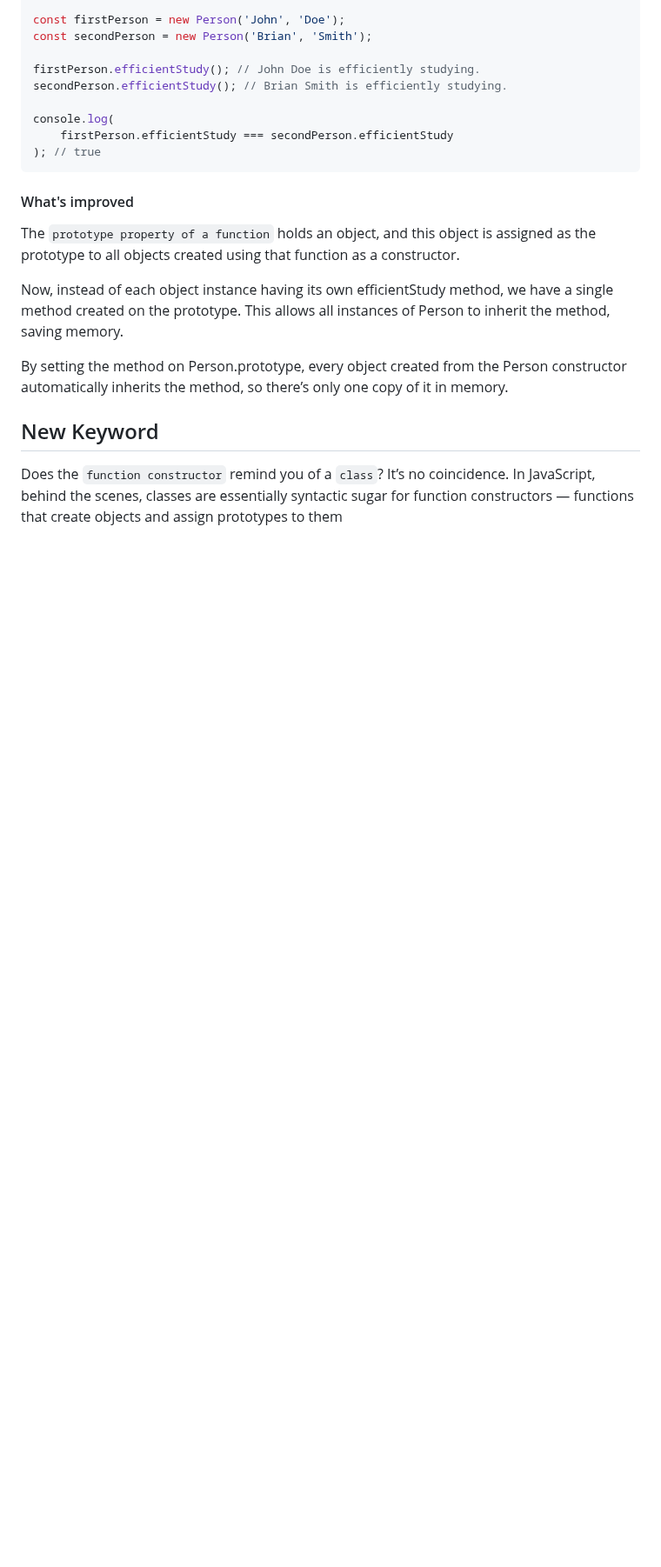
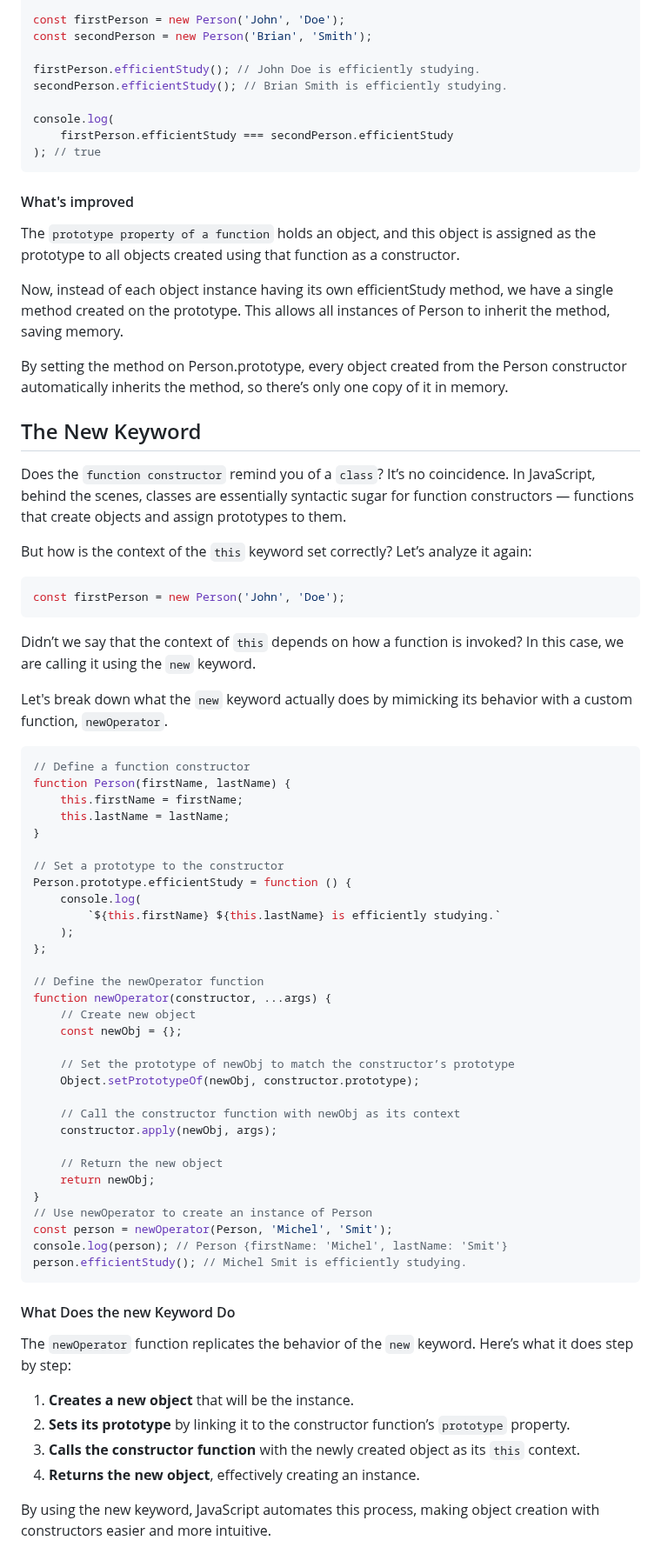
Before and after one commit to BeatrisIlieva/devto-articles, a Markdown page: articles/exploring-js-inheritance.md, the part around the change. Shown at 87% size. Drawn GitHub-style; blank space fills up the shorter version.

Commit message:
feat: Update article on JavaScript Objects

````diff
--- a/articles/exploring-js-inheritance.md
+++ b/articles/exploring-js-inheritance.md
@@ -285,6 +285,61 @@ Now, instead of each object instance having its own efficientStudy method, we ha
 
 By setting the method on Person.prototype, every object created from the Person constructor automatically inherits the method, so there’s only one copy of it in memory.
 
-## New Keyword
+## The New Keyword
 
-Does the `function constructor` remind you of a `class`? It’s no coincidence. In JavaScript, behind the scenes, classes are essentially syntactic sugar for function constructors — functions that create objects and assign prototypes to them
+Does the `function constructor` remind you of a `class`? It’s no coincidence. In JavaScript, behind the scenes, classes are essentially syntactic sugar for function constructors — functions that create objects and assign prototypes to them.
+
+But how is the context of the `this` keyword set correctly? Let’s analyze it again:
+
+```javascript
+const firstPerson = new Person('John', 'Doe');
+```
+
+Didn’t we say that the context of `this` depends on how a function is invoked? In this case, we are calling it using the `new` keyword.
+
+Let's break down what the `new` keyword actually does by mimicking its behavior with a custom function, `newOperator`.
+
+```javascript
+// Define a function constructor
+function Person(firstName, lastName) {
+    this.firstName = firstName;
+    this.lastName = lastName;
+}
+
+// Set a prototype to the constructor
+Person.prototype.efficientStudy = function () {
+    console.log(
+        `${this.firstName} ${this.lastName} is efficiently studying.`
+    );
+};
+
+// Define the newOperator function
+function newOperator(constructor, ...args) {
+    // Create new object
+    const newObj = {};
+
+    // Set the prototype of newObj to match the constructor’s prototype
+    Object.setPrototypeOf(newObj, constructor.prototype);
+
+    // Call the constructor function with newObj as its context
+    constructor.apply(newObj, args);
+
+    // Return the new object
+    return newObj;
+}
+// Use newOperator to create an instance of Person
+const person = newOperator(Person, 'Michel', 'Smit');
+console.log(person); // Person {firstName: 'Michel', lastName: 'Smit'}
+person.efficientStudy(); // Michel Smit is efficiently studying.
+```
+
+#### What Does the new Keyword Do
+
+The `newOperator` function replicates the behavior of the `new` keyword. Here’s what it does step by step:
+
+1. **Creates a new object** that will be the instance.
+2. **Sets its prototype** by linking it to the constructor function’s `prototype` property.
+3. **Calls the constructor function** with the newly created object as its `this` context.
+4. **Returns the new object**, effectively creating an instance.
+
+By using the new keyword, JavaScript automates this process, making object creation with constructors easier and more intuitive.
````
